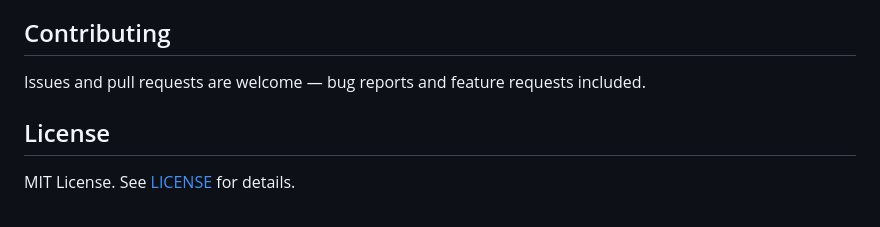
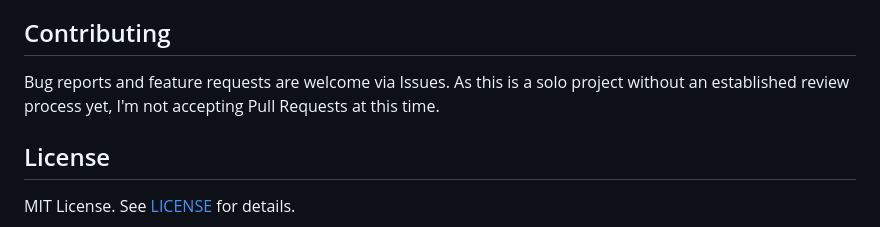
Before and after one commit to sho-ai-magic/markdown-editer, a Markdown page: README.en.md, the part around the change. Rendered like a GitHub page.

```diff
--- a/README.en.md
+++ b/README.en.md
@@ -94,7 +94,7 @@ python3 -m http.server 8000
 
 ## Contributing
 
-Issues and pull requests are welcome — bug reports and feature requests included.
+Bug reports and feature requests are welcome via Issues. As this is a solo project without an established review process yet, I'm not accepting Pull Requests at this time.
 
 ## License
 
```
Also changed, not shown: README.md (+1 -1 lines).
